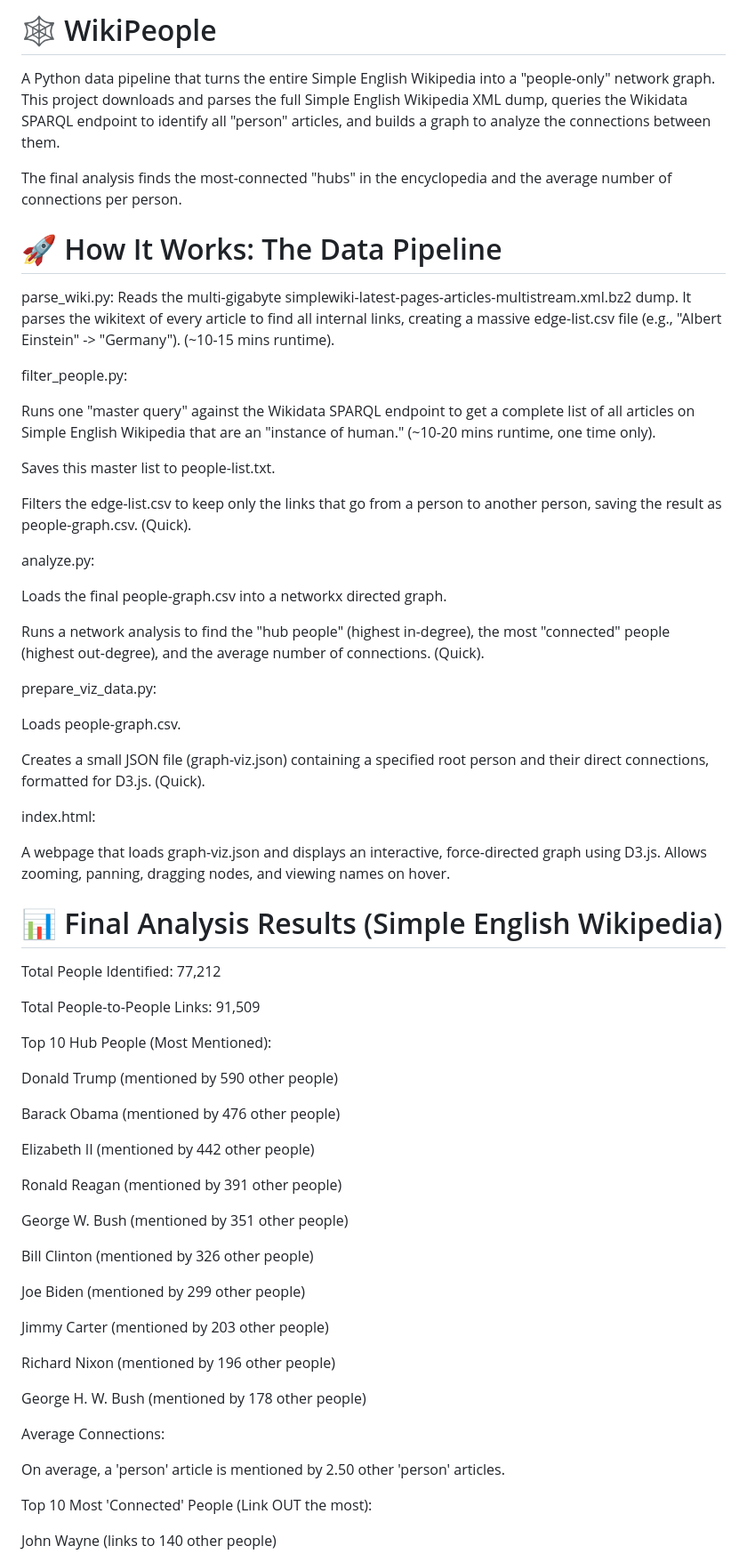
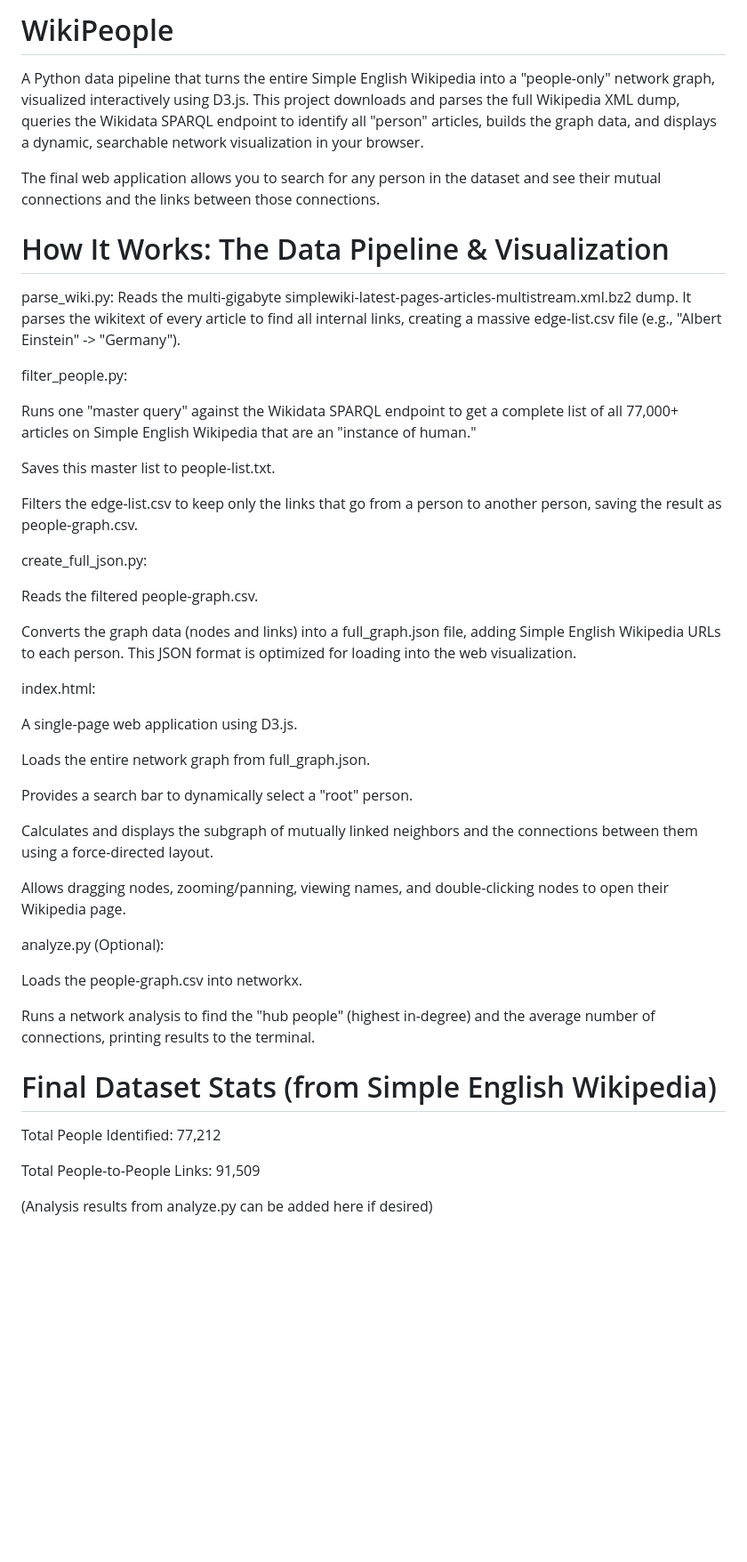
Before and after one commit to thefrogsociety/wikipeople, a Markdown page: README.md, the part around the change printed below. Shown: that part at 89% size. Rendered like a GitHub page; blank space fills up the shorter version.

```diff
--- a/README.md
+++ b/README.md
@@ -1,70 +1,50 @@
-# 🕸️ WikiPeople
+# WikiPeople
 
-A Python data pipeline that turns the entire Simple English Wikipedia into a "people-only" network graph. This project downloads and parses the full Simple English Wikipedia XML dump, queries the Wikidata SPARQL endpoint to identify all "person" articles, and builds a graph to analyze the connections between them.
+A Python data pipeline that turns the entire Simple English Wikipedia into a "people-only" network graph, visualized interactively using D3.js. This project downloads and parses the full Wikipedia XML dump, queries the Wikidata SPARQL endpoint to identify all "person" articles, builds the graph data, and displays a dynamic, searchable network visualization in your browser.
 
-The final analysis finds the most-connected "hubs" in the encyclopedia and the average number of connections per person.
+The final web application allows you to search for any person in the dataset and see their mutual connections and the links between those connections.
 
-# 🚀 How It Works: The Data Pipeline
+# How It Works: The Data Pipeline & Visualization
 
-parse_wiki.py: Reads the multi-gigabyte simplewiki-latest-pages-articles-multistream.xml.bz2 dump. It parses the wikitext of every article to find all internal links, creating a massive edge-list.csv file (e.g., "Albert Einstein" -> "Germany"). (~10-15 mins runtime).
+parse_wiki.py: Reads the multi-gigabyte simplewiki-latest-pages-articles-multistream.xml.bz2 dump. It parses the wikitext of every article to find all internal links, creating a massive edge-list.csv file (e.g., "Albert Einstein" -> "Germany").
 
 filter_people.py:
 
-Runs one "master query" against the Wikidata SPARQL endpoint to get a complete list of all articles on Simple English Wikipedia that are an "instance of human." (~10-20 mins runtime, one time only).
+Runs one "master query" against the Wikidata SPARQL endpoint to get a complete list of all 77,000+ articles on Simple English Wikipedia that are an "instance of human."
 
 Saves this master list to people-list.txt.
 
-Filters the edge-list.csv to keep only the links that go from a person to another person, saving the result as people-graph.csv. (Quick).
+Filters the edge-list.csv to keep only the links that go from a person to another person, saving the result as people-graph.csv.
 
-analyze.py:
+create_full_json.py:
 
-Loads the final people-graph.csv into a networkx directed graph.
+Reads the filtered people-graph.csv.
 
-Runs a network analysis to find the "hub people" (highest in-degree), the most "connected" people (highest out-degree), and the average number of connections. (Quick).
-
-prepare_viz_data.py:
-
-Loads people-graph.csv.
-
-Creates a small JSON file (graph-viz.json) containing a specified root person and their direct connections, formatted for D3.js. (Quick).
+Converts the graph data (nodes and links) into a full_graph.json file, adding Simple English Wikipedia URLs to each person. This JSON format is optimized for loading into the web visualization.
 
 index.html:
 
-A webpage that loads graph-viz.json and displays an interactive, force-directed graph using D3.js. Allows zooming, panning, dragging nodes, and viewing names on hover.
+A single-page web application using D3.js.
 
-# 📊 Final Analysis Results (Simple English Wikipedia)
+Loads the entire network graph from full_graph.json.
+
+Provides a search bar to dynamically select a "root" person.
+
+Calculates and displays the subgraph of mutually linked neighbors and the connections between them using a force-directed layout.
+
+Allows dragging nodes, zooming/panning, viewing names, and double-clicking nodes to open their Wikipedia page.
+
+analyze.py (Optional):
+
+Loads the people-graph.csv into networkx.
+
+Runs a network analysis to find the "hub people" (highest in-degree) and the average number of connections, printing results to the terminal.
+
+# Final Dataset Stats (from Simple English Wikipedia)
 
 Total People Identified: 77,212
 
 Total People-to-People Links: 91,509
 
-Top 10 Hub People (Most Mentioned):
+(Analysis results from analyze.py can be added here if desired)
 
-Donald Trump (mentioned by 590 other people)
-
-Barack Obama (mentioned by 476 other people)
-
-Elizabeth II (mentioned by 442 other people)
-
-Ronald Reagan (mentioned by 391 other people)
-
-George W. Bush (mentioned by 351 other people)
-
-Bill Clinton (mentioned by 326 other people)
-
-Joe Biden (mentioned by 299 other people)
-
-Jimmy Carter (mentioned by 203 other people)
-
-Richard Nixon (mentioned by 196 other people)
-
-George H. W. Bush (mentioned by 178 other people)
-
-Average Connections:
-
-On average, a 'person' article is mentioned by 2.50 other 'person' articles.
-
-Top 10 Most 'Connected' People (Link OUT the most):
-
-John Wayne (links to 140 other people)
-
```
Also changed, not shown: other parts of README.md (+32 -43 lines).
